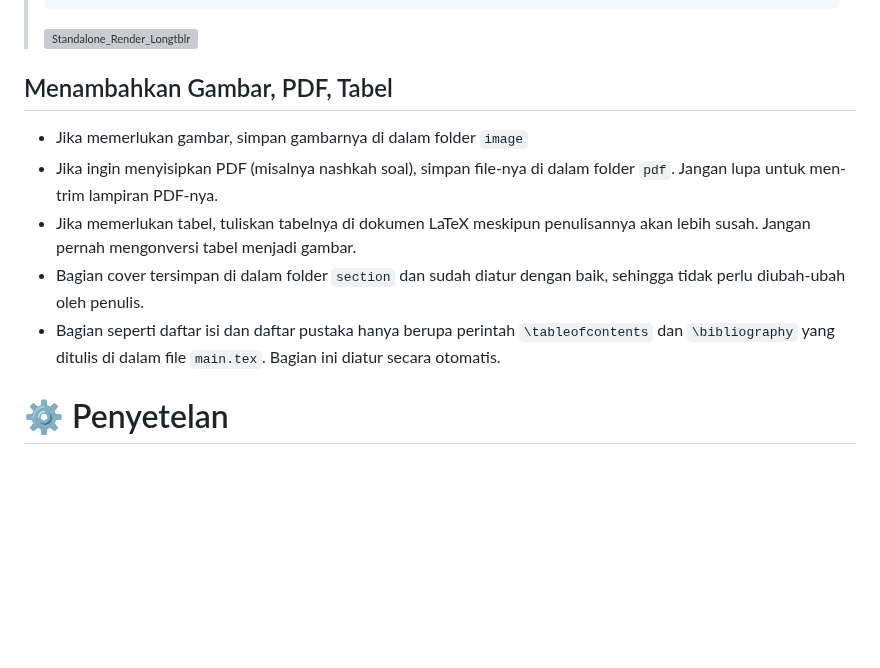
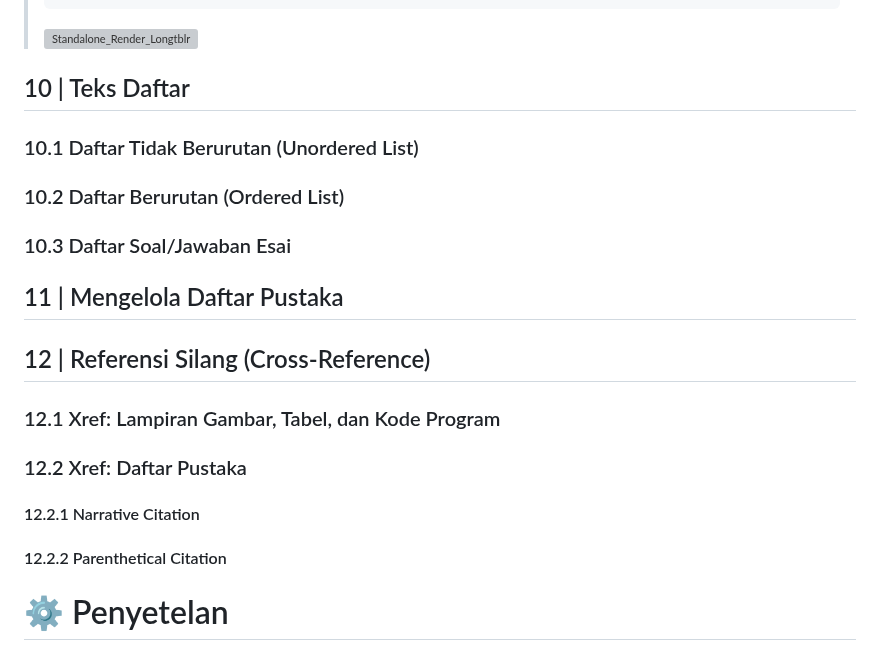
Before and after one commit to yoelwep13578/Latex-Template-UnivTerbuka, a Markdown page: README.md, the part around the change. Drawn GitHub-style; blank space fills up the shorter version; grey boxes are pictures that could not be loaded.

Commit message:
List, reference, & cross-reference outline

```diff
--- a/README.md
+++ b/README.md
@@ -1718,12 +1718,24 @@ Format di atas hanya menggunakan garis horizontal untuk bagian atas tabel, bawah
 >
 > ![Standalone_Render_Longtblr](https://github.com/user-attachments/assets/a9cefa43-9d3d-4218-9ad9-8095dc74f755)
 
-## Menambahkan Gambar, PDF, Tabel
-
-- Jika memerlukan gambar, simpan gambarnya di dalam folder `image`
-- Jika ingin menyisipkan PDF (misalnya nashkah soal), simpan file-nya di dalam folder `pdf`. Jangan lupa untuk men-trim lampiran PDF-nya.
-- Jika memerlukan tabel, tuliskan tabelnya di dokumen LaTeX meskipun penulisannya akan lebih susah. Jangan pernah mengonversi tabel menjadi gambar.
-- Bagian cover tersimpan di dalam folder `section` dan sudah diatur dengan baik, sehingga tidak perlu diubah-ubah oleh penulis.
-- Bagian seperti daftar isi dan daftar pustaka hanya berupa perintah `\tableofcontents` dan `\bibliography` yang ditulis di dalam file `main.tex`. Bagian ini diatur secara otomatis.
+## 10 | Teks Daftar
+
+### 10.1 Daftar Tidak Berurutan (Unordered List)
+
+### 10.2 Daftar Berurutan (Ordered List)
+
+### 10.3 Daftar Soal/Jawaban Esai
+
+## 11 | Mengelola Daftar Pustaka
+
+## 12 | Referensi Silang (Cross-Reference)
+
+### 12.1 Xref: Lampiran Gambar, Tabel, dan Kode Program
+
+### 12.2 Xref: Daftar Pustaka
+
+#### 12.2.1 Narrative Citation
+
+#### 12.2.2 Parenthetical Citation
 
 # ⚙️ Penyetelan
```
